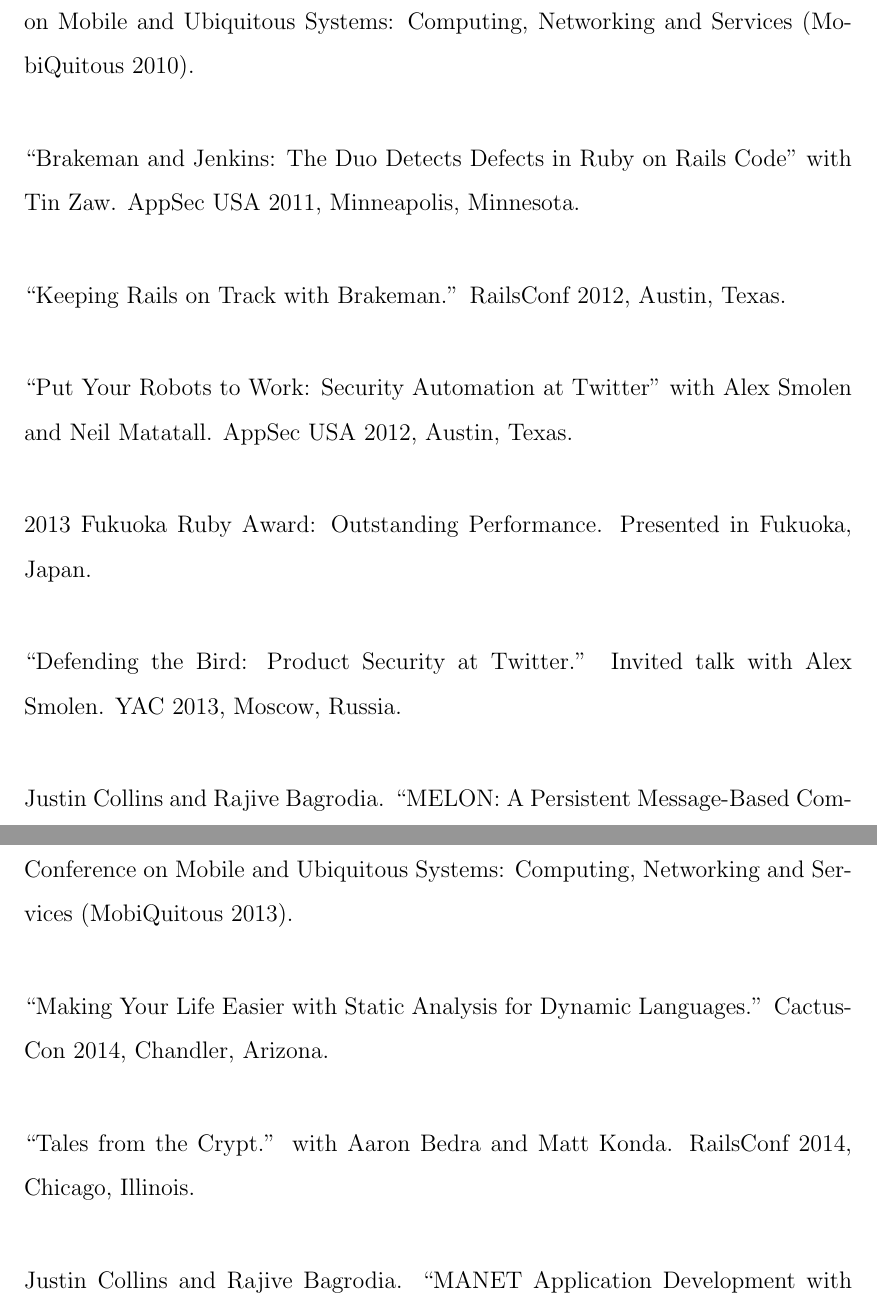
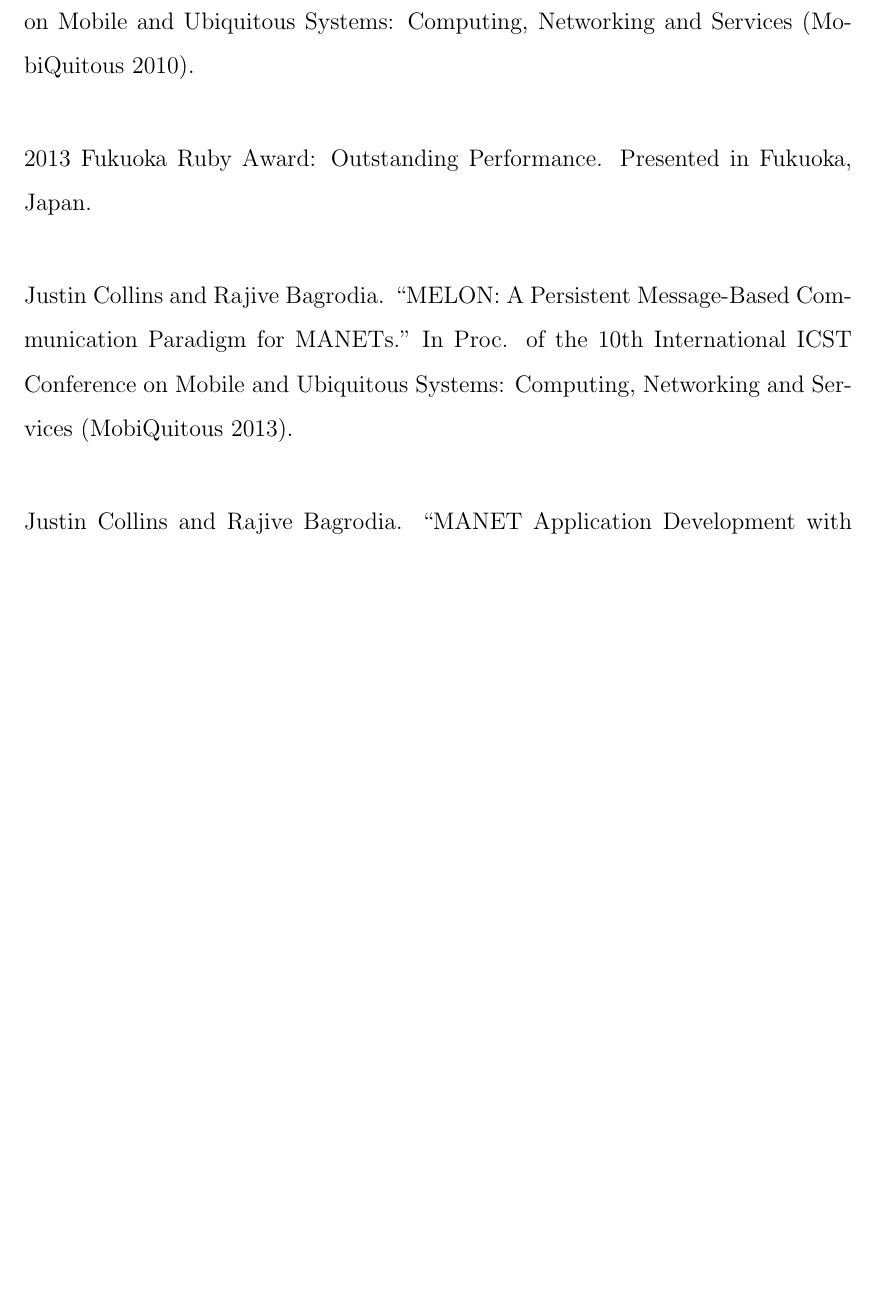
Before and after one commit to presidentbeef/papers, a LaTeX thesis (thesis/thesis.tex): two parts of pages 15 and 16 of 153 before the commit and part of page 15 of 152 after it, the two joined at a grey line, cut so that both start at the same text, the shorter picture padded with empty space. Compiled offline with pdfLaTeX.

Commit message:
Vita can only be 2 pages, removing presentations

```diff
--- a/thesis/thesis.tex
+++ b/thesis/thesis.tex
@@ -100,21 +100,9 @@
 
 \publication    {Justin Collins and Rajive Bagrodia. ``A Quantitative Comparison of Communication Paradigms for MANETs." In Proc. of the 7th International ICST Conference on Mobile and Ubiquitous Systems: Computing, Networking and Services (MobiQuitous 2010).}
 
-\presentation	{``Brakeman and Jenkins: The Duo Detects Defects in Ruby on Rails Code'' with Tin Zaw. AppSec USA 2011, Minneapolis, Minnesota.}
-
-\presentation	{``Keeping Rails on Track with Brakeman.'' RailsConf 2012, Austin, Texas.}
-
-\presentation	{``Put Your Robots to Work: Security Automation at Twitter'' with Alex Smolen and Neil Matatall. AppSec USA 2012, Austin, Texas.}
-
 \presentation	{2013 Fukuoka Ruby Award: Outstanding Performance. Presented in Fukuoka, Japan.}
 
-\presentation	{``Defending the Bird: Product Security at Twitter.'' Invited talk with Alex Smolen. YAC 2013, Moscow, Russia.}
-
 \publication    {Justin Collins and Rajive Bagrodia. ``MELON: A Persistent Message-Based Communication Paradigm for MANETs." In Proc. of the 10th International ICST Conference on Mobile and Ubiquitous Systems: Computing, Networking and Services (MobiQuitous 2013).}
-
-\presentation {``Making Your Life Easier with Static Analysis for Dynamic Languages.'' CactusCon 2014, Chandler, Arizona.}
-
-\presentation {``Tales from the Crypt.'' with Aaron Bedra and Matt Konda. RailsConf 2014, Chicago, Illinois.}
 
 \publication    {Justin Collins and Rajive Bagrodia. ``MANET Application Development with MELON." In Proc. of the 13th International Conference on Ad-Hoc Networks and Wireless (ADHOC-NOW 2014).}
 
```
Also changed, not shown: thesis/refs.bib (line endings or trailing spaces).
